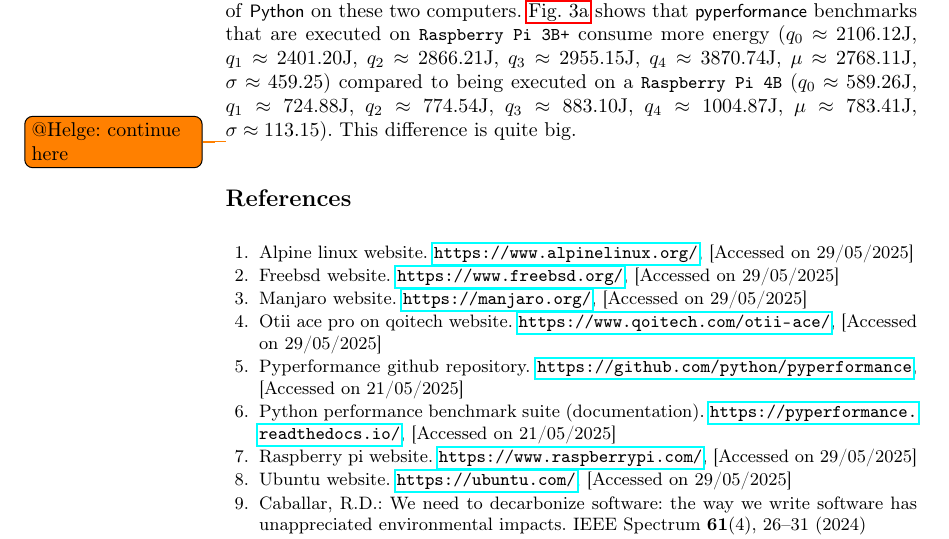
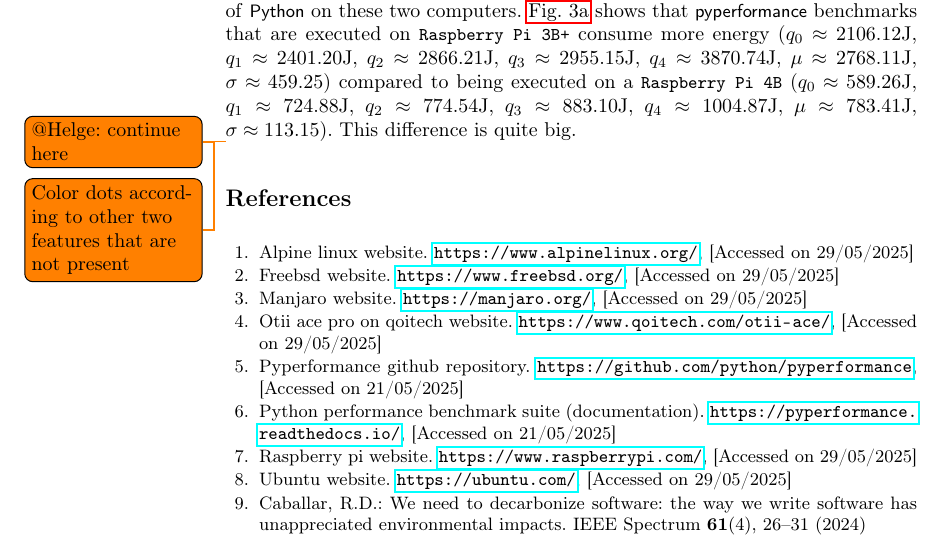
Before and after one commit to oskarbreindahl/Python_Application_Energy_Consumption, a LaTeX paper (report_source/paper.tex, which reads report_source/src/results.tex): part of page 6 of 8, cut so that both start at the same text. Compiled offline with pdfLaTeX.

Commit message:
Add todo to communicate it to Oskar

```diff
--- a/report_source/src/results.tex
+++ b/report_source/src/results.tex
@@ -105,6 +105,7 @@
 \end{subfigure}
 \caption{}\label{fig:e_results}
 \end{figure}
+\todo{Color dots according to other two features that are not present}
 
 
 
```
